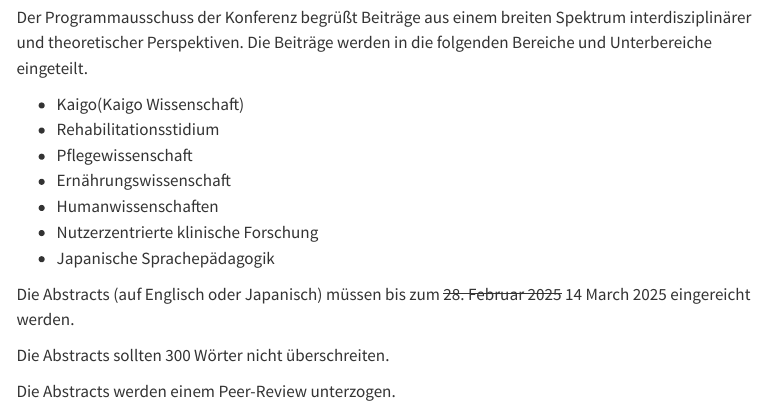
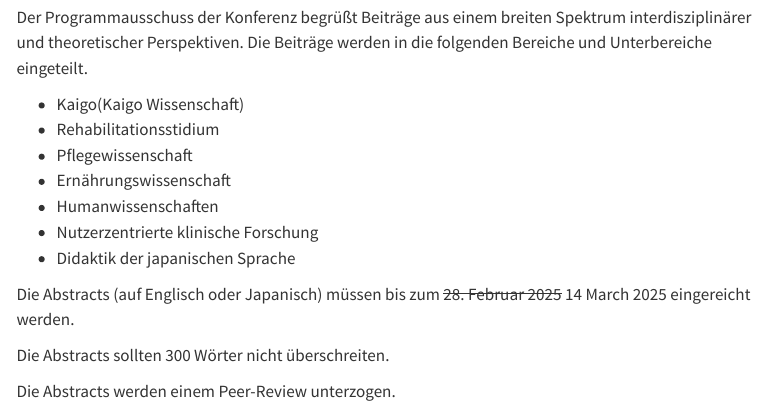
Before and after one commit to intl-society-for-kaigo-research/iskr2025, a Quarto document (index.qmd): the page in a window 1100 px wide, from 2380 px down. Rendered offline with R 4.5, knitr and Pandoc in place of Quarto, with nearby package versions; menus at the side of the page are left out.

Commit message:
ドイツ語パートの日本語教育学をDidaktik der japanischen Spracheとしました。

```diff
--- a/index.qmd
+++ b/index.qmd
@@ -119,7 +119,7 @@ Der Programmausschuss der Konferenz begrüßt Beiträge aus einem breiten Spektr
 - Ernährungswissenschaft
 - Humanwissenschaften
 - Nutzerzentrierte klinische Forschung
-- Japanische Sprachepädagogik
+- Didaktik der japanischen Sprache
 
 Die Abstracts (auf Englisch oder Japanisch) müssen bis zum <del>28. Februar 2025</del> 14 March 2025 eingereicht werden.
 
```
